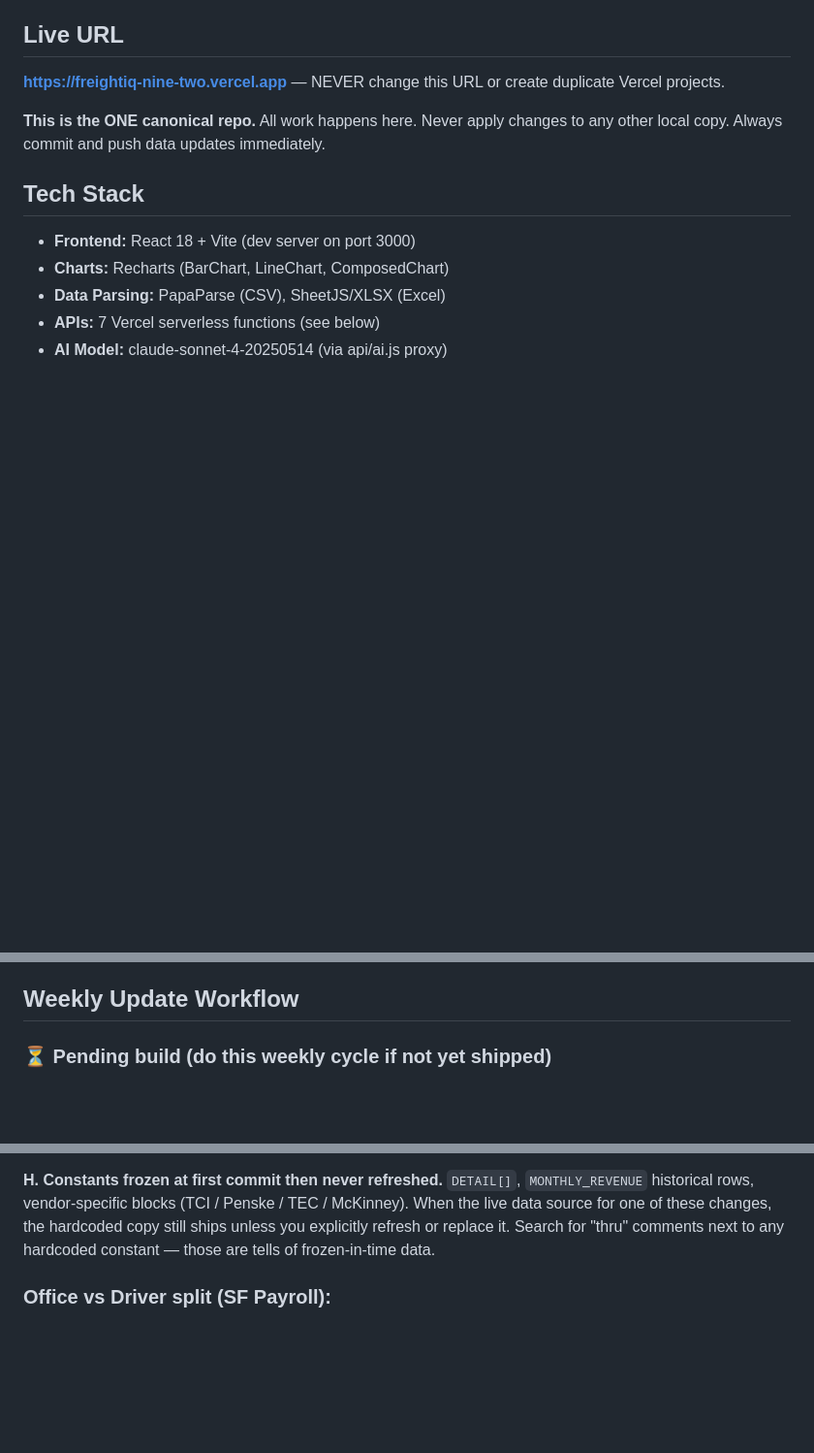
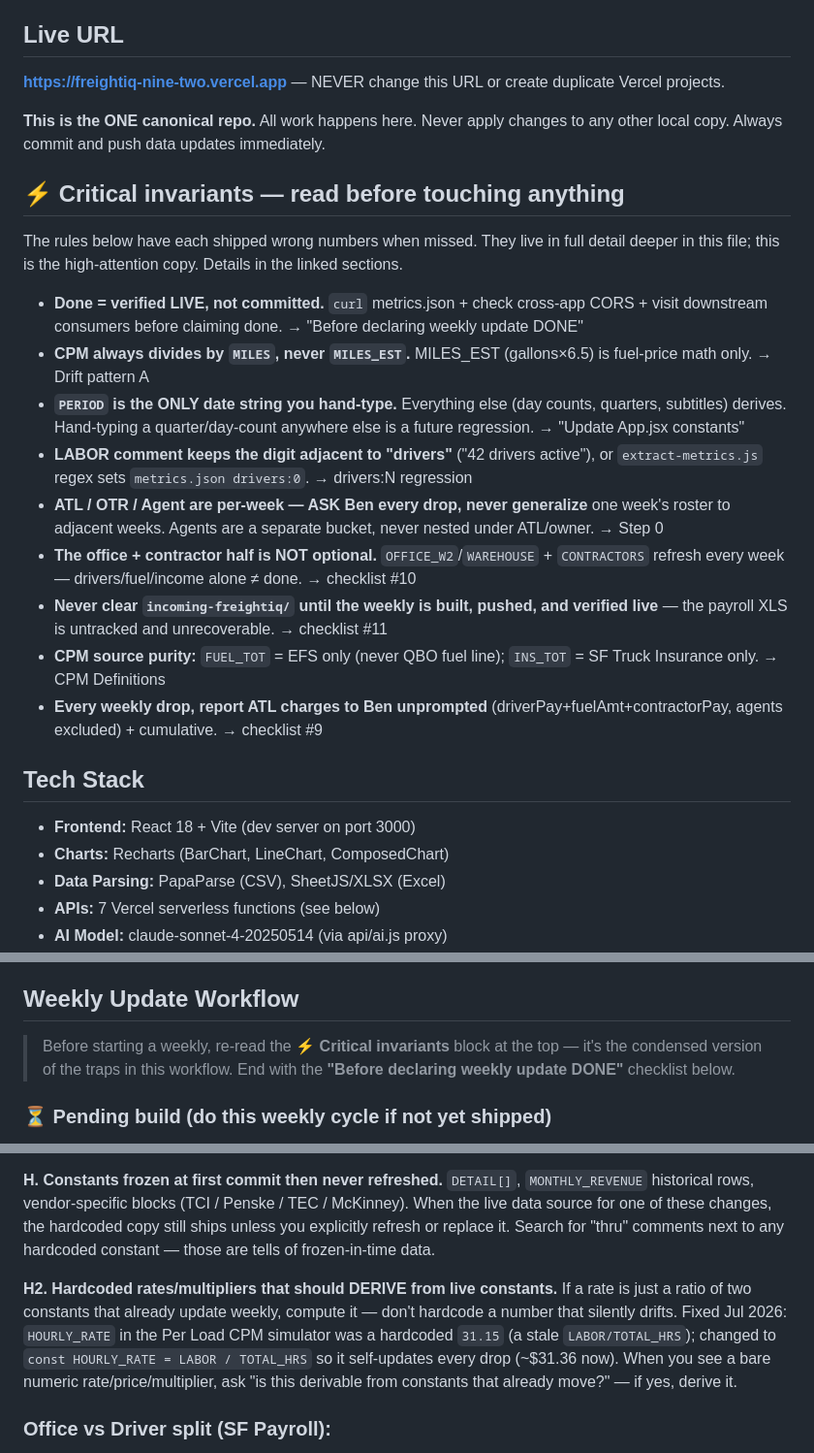
Before and after one commit to bhoffman9/freightiq, a Markdown page: CLAUDE.md, 3 parts joined by grey strips. Shown at 97% size. Drawn GitHub-style; blank space fills up the shorter version.

Commit message:
Docs: derive-don't-hardcode drift pattern (HOURLY_RATE); + parallel chat's invariants block
- Added drift pattern H2: hardcoded rates/multipliers that should derive from
  live constants (HOURLY_RATE was stale $31.15 → now derives LABOR/TOTAL_HRS).
- Also commits the "⚡ Critical invariants" summary block at the top of
  CLAUDE.md that was sitting uncommitted in the shared working tree (from the
  parallel FDW-automation chat) — preserving it so it isn't lost.

Co-Authored-By: Claude Opus 4.7 <noreply@anthropic.com>

```diff
--- a/CLAUDE.md
+++ b/CLAUDE.md
@@ -7,6 +7,20 @@ Real-time fleet cost-per-mile dashboard with AI-powered data uploads and live AP
 **https://freightiq-nine-two.vercel.app** — NEVER change this URL or create duplicate Vercel projects.
 
 **This is the ONE canonical repo.** All work happens here. Never apply changes to any other local copy. Always commit and push data updates immediately.
+
+## ⚡ Critical invariants — read before touching anything
+
+The rules below have each shipped wrong numbers when missed. They live in full detail deeper in this file; this is the high-attention copy. Details in the linked sections.
+
+- **Done = verified LIVE, not committed.** `curl` metrics.json + check cross-app CORS + visit downstream consumers before claiming done. → "Before declaring weekly update DONE"
+- **CPM always divides by `MILES`, never `MILES_EST`.** MILES_EST (gallons×6.5) is fuel-price math only. → Drift pattern A
+- **`PERIOD` is the ONLY date string you hand-type.** Everything else (day counts, quarters, subtitles) derives. Hand-typing a quarter/day-count anywhere else is a future regression. → "Update App.jsx constants"
+- **LABOR comment keeps the digit adjacent to "drivers"** ("42 drivers active"), or `extract-metrics.js` regex sets `metrics.json drivers:0`. → drivers:N regression
+- **ATL / OTR / Agent are per-week — ASK Ben every drop, never generalize** one week's roster to adjacent weeks. Agents are a separate bucket, never nested under ATL/owner. → Step 0
+- **The office + contractor half is NOT optional.** `OFFICE_W2`/`WAREHOUSE` + `CONTRACTORS` refresh every week — drivers/fuel/income alone ≠ done. → checklist #10
+- **Never clear `incoming-freightiq/` until the weekly is built, pushed, and verified live** — the payroll XLS is untracked and unrecoverable. → checklist #11
+- **CPM source purity:** `FUEL_TOT` = EFS only (never QBO fuel line); `INS_TOT` = SF Truck Insurance only. → CPM Definitions
+- **Every weekly drop, report ATL charges to Ben unprompted** (driverPay+fuelAmt+contractorPay, agents excluded) + cumulative. → checklist #9
 
 ## Tech Stack
 
@@ -355,6 +369,8 @@ If you're adding a new live data source that needs to drive CPM or other derived
 
 ## Weekly Update Workflow
 
+> Before starting a weekly, re-read the **⚡ Critical invariants** block at the top — it's the condensed version of the traps in this workflow. End with the **"Before declaring weekly update DONE"** checklist below.
+
 ### ⏳ Pending build (do this weekly cycle if not yet shipped)
 **Live EBITDA + Adjusted EBITDA tile** on the Income tab, fed from `/api/qbo-pnl?company=ce_sf_combined` so it self-updates. Unadjusted EBITDA ≈ net income + interest − interest income (D&A and income tax are both $0 — leased fleet, pass-through entity). Adjusted EBITDA adds back owner-discretionary spend buried in expenses (Owners Draw, personal-vehicle Asset Loan Payments, etc.). **Blocked on Ben:** (1) the exact add-back list, (2) whether to apply a normalized tax provision vs $0. Queued Jun 20 2026 — see the `project_freightiq_ebitda` memory for the YTD numbers and rationale. Remove this block once shipped.
 
@@ -532,6 +548,8 @@ Ben paying attention to dashboard details is the LAST line of defense, not the f
 
 **H. Constants frozen at first commit then never refreshed.** `DETAIL[]`, `MONTHLY_REVENUE` historical rows, vendor-specific blocks (TCI / Penske / TEC / McKinney). When the live data source for one of these changes, the hardcoded copy still ships unless you explicitly refresh or replace it. Search for "thru" comments next to any hardcoded constant — those are tells of frozen-in-time data.
 
+**H2. Hardcoded rates/multipliers that should DERIVE from live constants.** If a rate is just a ratio of two constants that already update weekly, compute it — don't hardcode a number that silently drifts. Fixed Jul 2026: `HOURLY_RATE` in the Per Load CPM simulator was a hardcoded `31.15` (a stale `LABOR/TOTAL_HRS`); changed to `const HOURLY_RATE = LABOR / TOTAL_HRS` so it self-updates every drop (~$31.36 now). When you see a bare numeric rate/price/multiplier, ask "is this derivable from constants that already move?" — if yes, derive it.
+
 ### Office vs Driver split (SF Payroll):
 **Office staff** (excluded from PAYROLL/CPM): Arias Adrian, Eagleton Gentry J (warehouse), Figueroa Andres (warehouse), Fissehaye Biniyam G, Gonzalez Gabriel, Grosser Scot E, Kennon Jessica S (ATL office, terminated May 2026), Mahan Tasha (office/warehouse, started Jun 2026), Naruszewicz Bartosz, Rivera Cecilia I, Wilson Antionette (ATL office support, reclassified from driver Jul 2026), Youngblood Nathan. **OTR (separate carve-out, not office):** Baker Anthony, Dawson Brian, Pacitti Michael R — in `SF_OTR`, excluded from fleet LABOR, tracked in `OTR_WEEKLY_LOG`. Everyone else = drivers. (Both sets encoded in `scripts/parse_weekly_drop.py` — keep in sync.)
 
```
